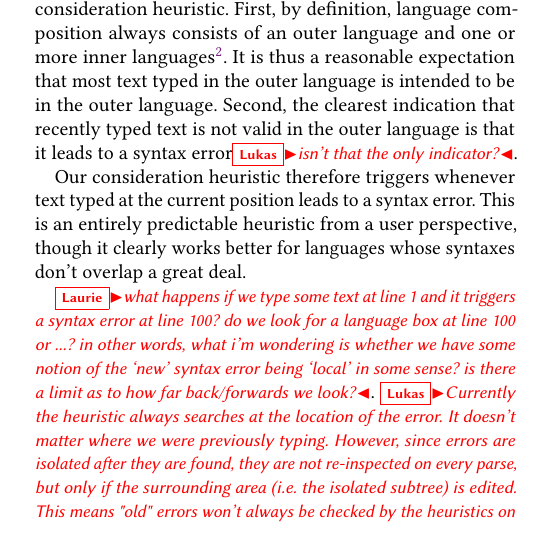
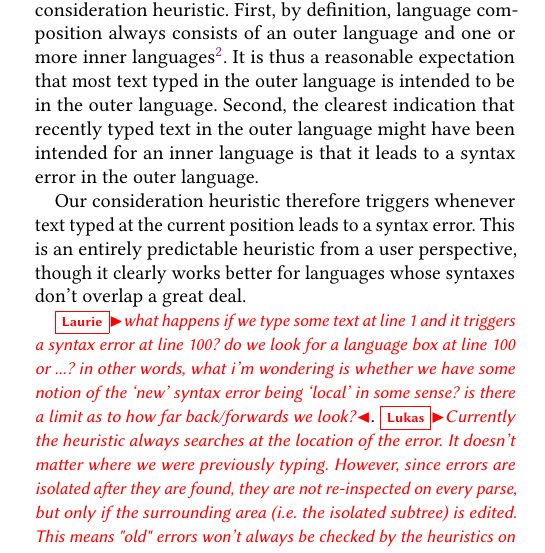
Before and after one commit to softdevteam/auto_lbox_paper, a LaTeX paper (auto_lbox.tex): part of one column of page 4 of 14, cut so that both start at the same text. Compiled offline with pdfLaTeX.

Commit message:
Address a comment.

```diff
--- a/auto_lbox.tex
+++ b/auto_lbox.tex
@@ -524,8 +524,9 @@ and one or more inner languages\footnote{Note that these terms are relative:
 when we create a language box and move into it, the previously-inner language
 now becomes the outer language.}. It is thus a reasonable expectation that most
 text typed in the outer language is intended to be in the outer language.
-Second, the clearest indication that recently typed text is not valid in the
-outer language is that it leads to a syntax error\lukas{isn't that the only indicator?}.
+Second, the clearest indication that recently typed text in the outer language
+might have been intended for an inner language is that it leads to a syntax error
+in the outer language.
 
 Our consideration heuristic therefore triggers whenever text typed at the
 current position leads to a syntax error. This is an entirely predictable
```
